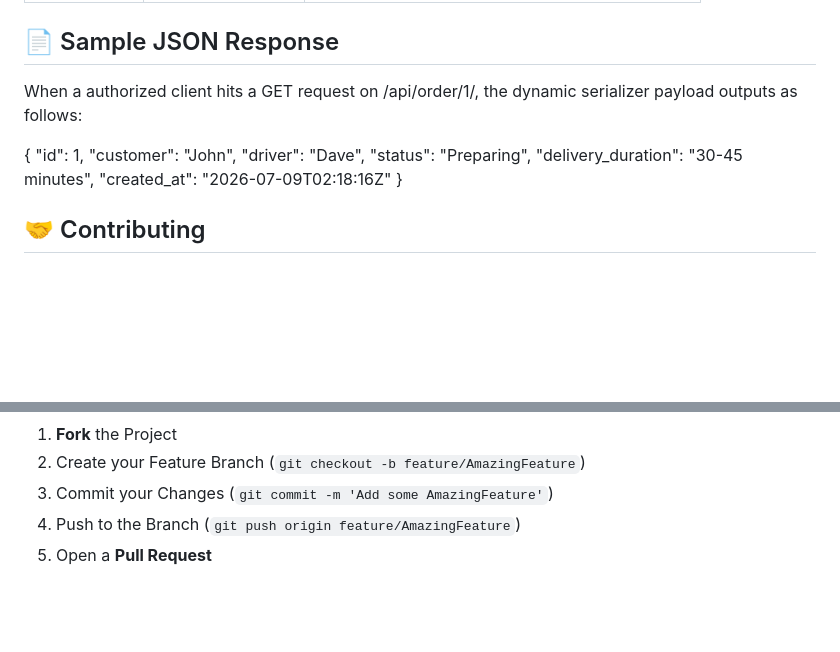
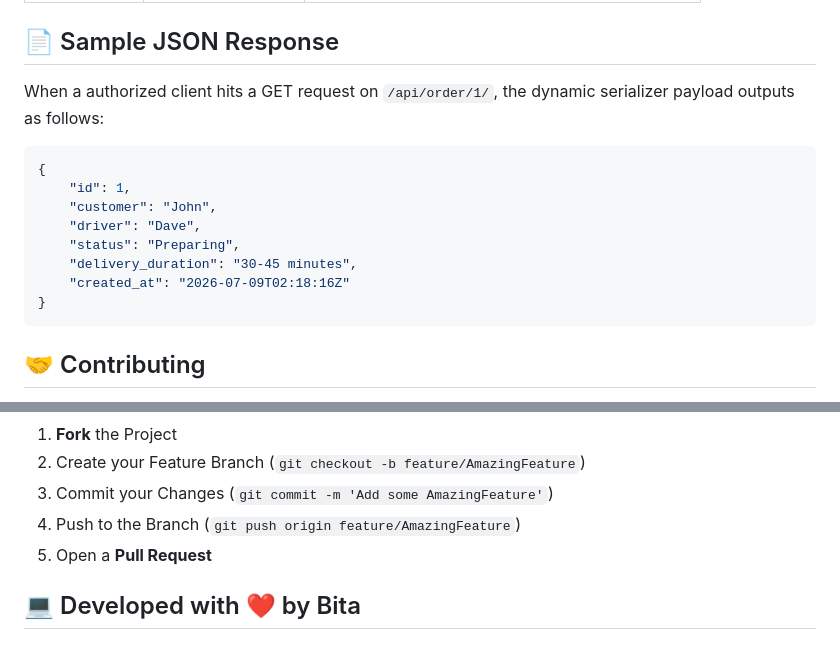
Before and after one commit to Bitafarezi/The-Real-Time-Delivery-Tracking-API, a Markdown page: README.md, 2 parts joined by grey strips. Drawn GitHub-style; blank space fills up the shorter version.

````diff
--- a/README.md
+++ b/README.md
@@ -74,8 +74,9 @@ You can now access the interactive API browser at http://127.0.0.1:8000/api/orde
 
 
 ## 📄 Sample JSON Response
-When a authorized client hits a GET request on /api/order/1/, the dynamic serializer payload outputs as follows:
+When a authorized client hits a GET request on `/api/order/1/`, the dynamic serializer payload outputs as follows:
 
+```json
 {
     "id": 1,
     "customer": "John",
@@ -84,7 +85,7 @@ When a authorized client hits a GET request on /api/order/1/, the dynamic serial
     "delivery_duration": "30-45 minutes",
     "created_at": "2026-07-09T02:18:16Z"
 }
-
+```
 
 ## 🤝 Contributing
 Contributions are what make the open-source community such an amazing place to learn, inspire, and create. Any contributions you make are **greatly appreciated**.
@@ -96,3 +97,6 @@ If you have a suggestion that would make this better, please fork the repo and c
 3. Commit your Changes (`git commit -m 'Add some AmazingFeature'`)
 4. Push to the Branch (`git push origin feature/AmazingFeature`)
 5. Open a **Pull Request**
+
+
+## 💻 Developed with ❤️ by Bita
````
